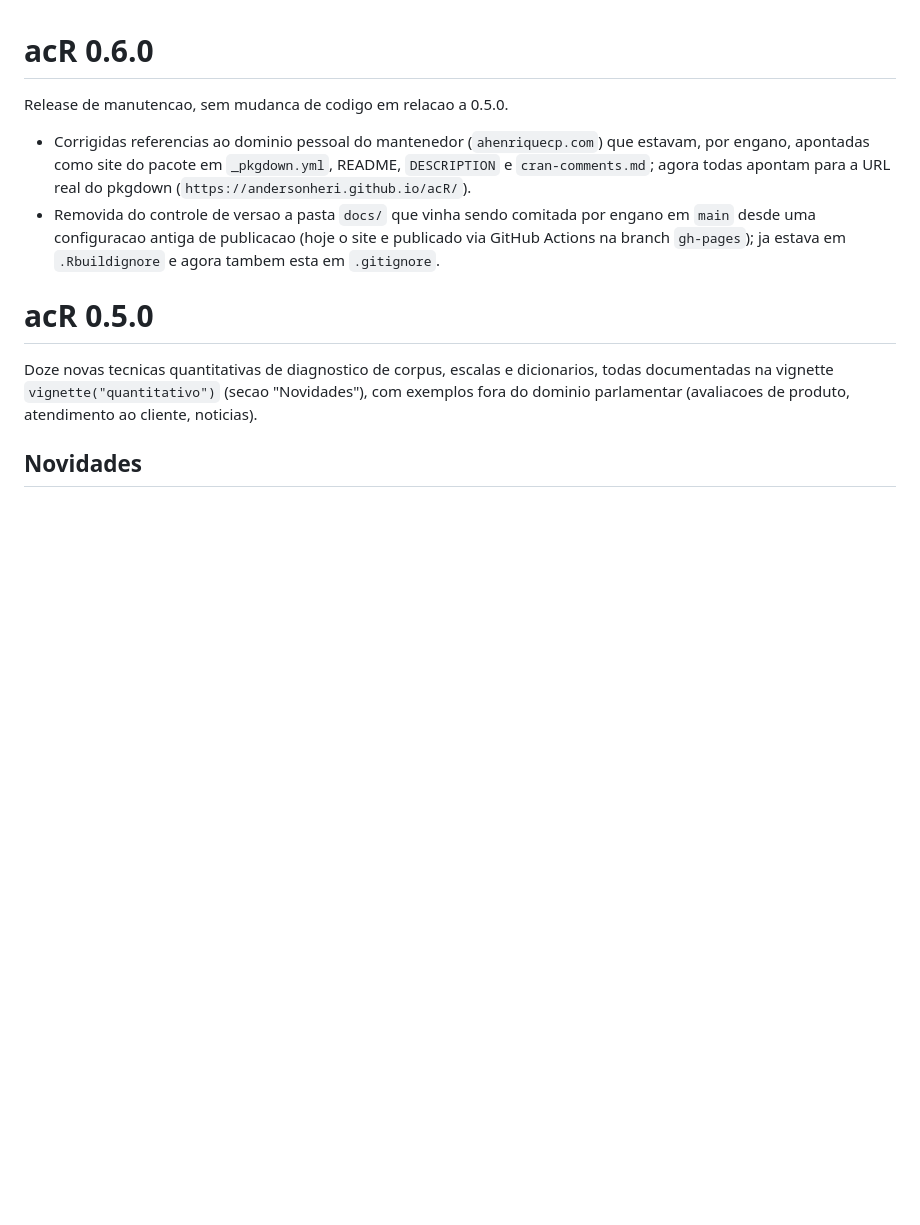
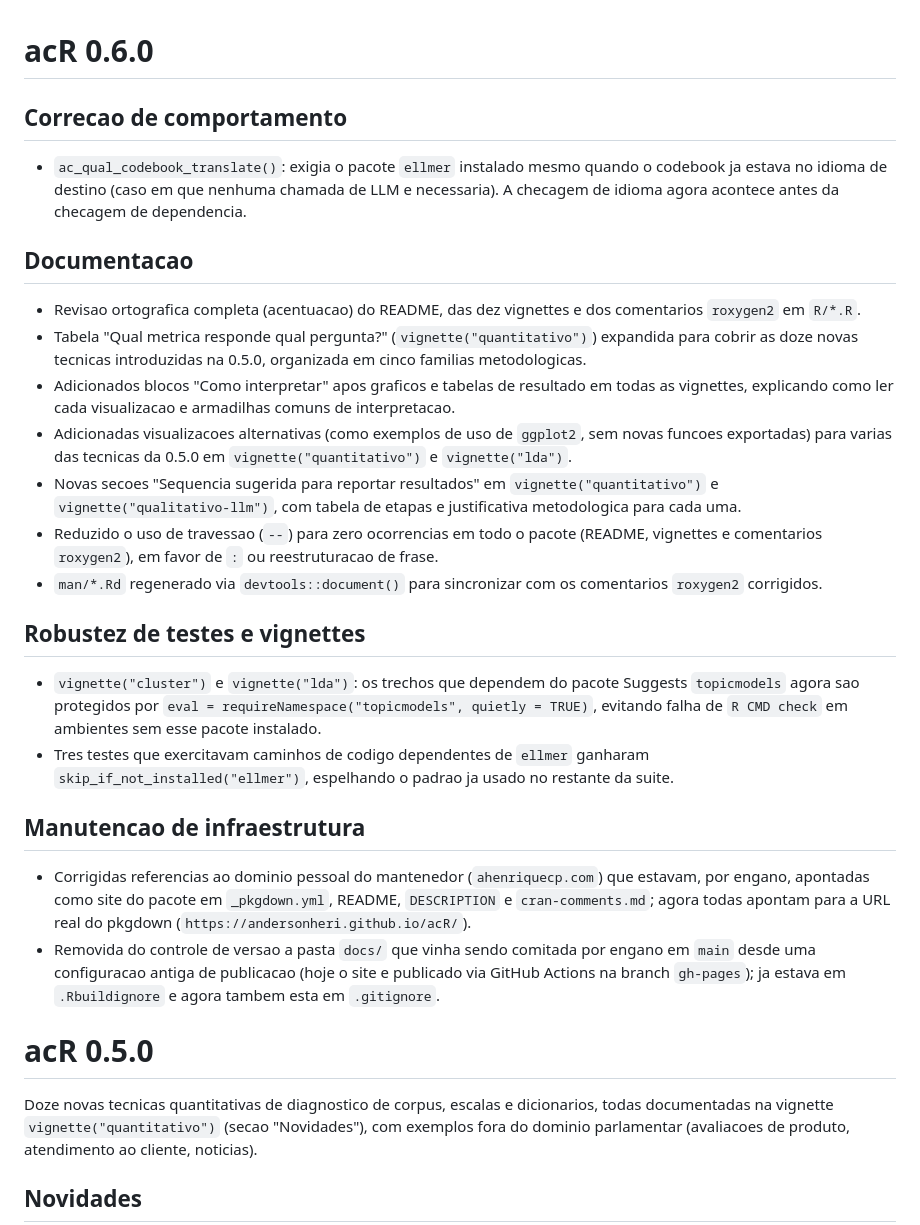
Before and after one commit to andersonheri/acR, a Markdown page: NEWS.md, the part around the change. GitHub-like rendering; blank space fills up the shorter version.

```diff
--- a/NEWS.md
+++ b/NEWS.md
@@ -1,6 +1,45 @@
 # acR 0.6.0
 
-Release de manutencao, sem mudanca de codigo em relacao a 0.5.0.
+## Correcao de comportamento
+
+* `ac_qual_codebook_translate()`: exigia o pacote `ellmer` instalado
+  mesmo quando o codebook ja estava no idioma de destino (caso em que
+  nenhuma chamada de LLM e necessaria). A checagem de idioma agora
+  acontece antes da checagem de dependencia.
+
+## Documentacao
+
+* Revisao ortografica completa (acentuacao) do README, das dez
+  vignettes e dos comentarios `roxygen2` em `R/*.R`.
+* Tabela "Qual metrica responde qual pergunta?" (`vignette("quantitativo")`)
+  expandida para cobrir as doze novas tecnicas introduzidas na 0.5.0,
+  organizada em cinco familias metodologicas.
+* Adicionados blocos "Como interpretar" apos graficos e tabelas de
+  resultado em todas as vignettes, explicando como ler cada
+  visualizacao e armadilhas comuns de interpretacao.
+* Adicionadas visualizacoes alternativas (como exemplos de uso de
+  `ggplot2`, sem novas funcoes exportadas) para varias das tecnicas da
+  0.5.0 em `vignette("quantitativo")` e `vignette("lda")`.
+* Novas secoes "Sequencia sugerida para reportar resultados" em
+  `vignette("quantitativo")` e `vignette("qualitativo-llm")`, com
+  tabela de etapas e justificativa metodologica para cada uma.
+* Reduzido o uso de travessao (`--`) para zero ocorrencias em todo o
+  pacote (README, vignettes e comentarios `roxygen2`), em favor de `:`
+  ou reestruturacao de frase.
+* `man/*.Rd` regenerado via `devtools::document()` para sincronizar com
+  os comentarios `roxygen2` corrigidos.
+
+## Robustez de testes e vignettes
+
+* `vignette("cluster")` e `vignette("lda")`: os trechos que dependem do
+  pacote Suggests `topicmodels` agora sao protegidos por
+  `eval = requireNamespace("topicmodels", quietly = TRUE)`, evitando
+  falha de `R CMD check` em ambientes sem esse pacote instalado.
+* Tres testes que exercitavam caminhos de codigo dependentes de
+  `ellmer` ganharam `skip_if_not_installed("ellmer")`, espelhando o
+  padrao ja usado no restante da suite.
+
+## Manutencao de infraestrutura
 
 * Corrigidas referencias ao dominio pessoal do mantenedor
   (`ahenriquecp.com`) que estavam, por engano, apontadas como site do
```
Also changed, not shown: cran-comments.md (+87 -40 lines).
